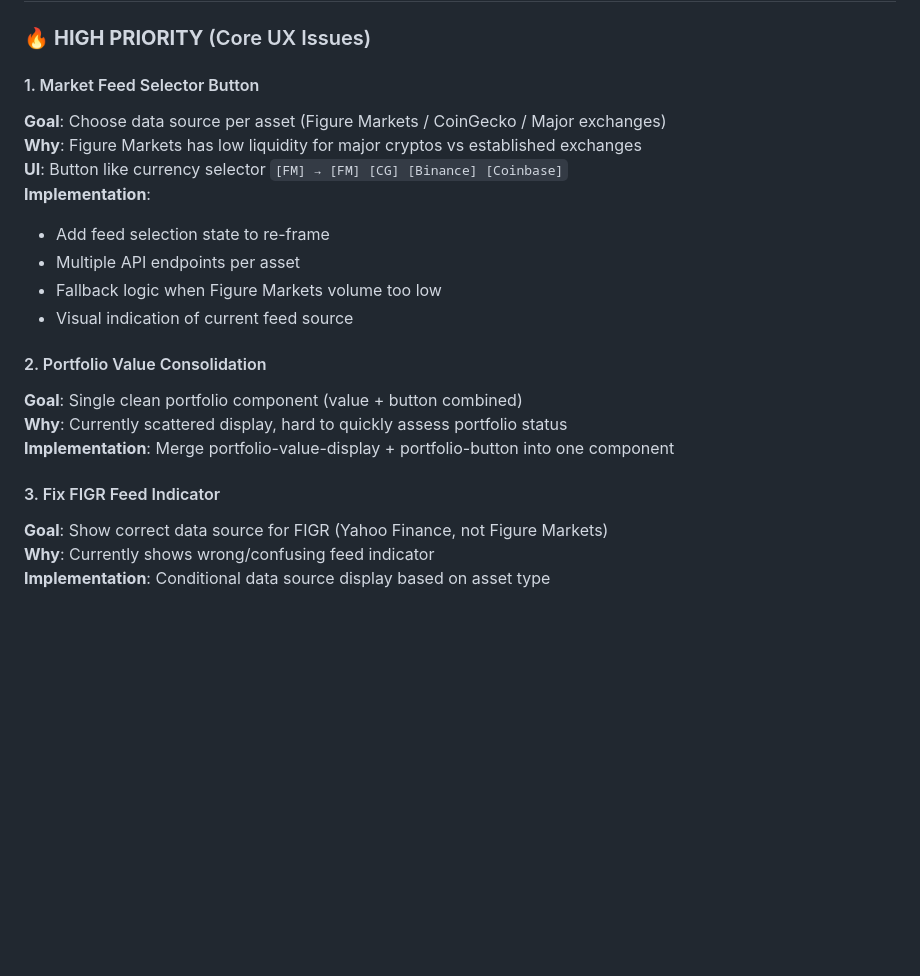
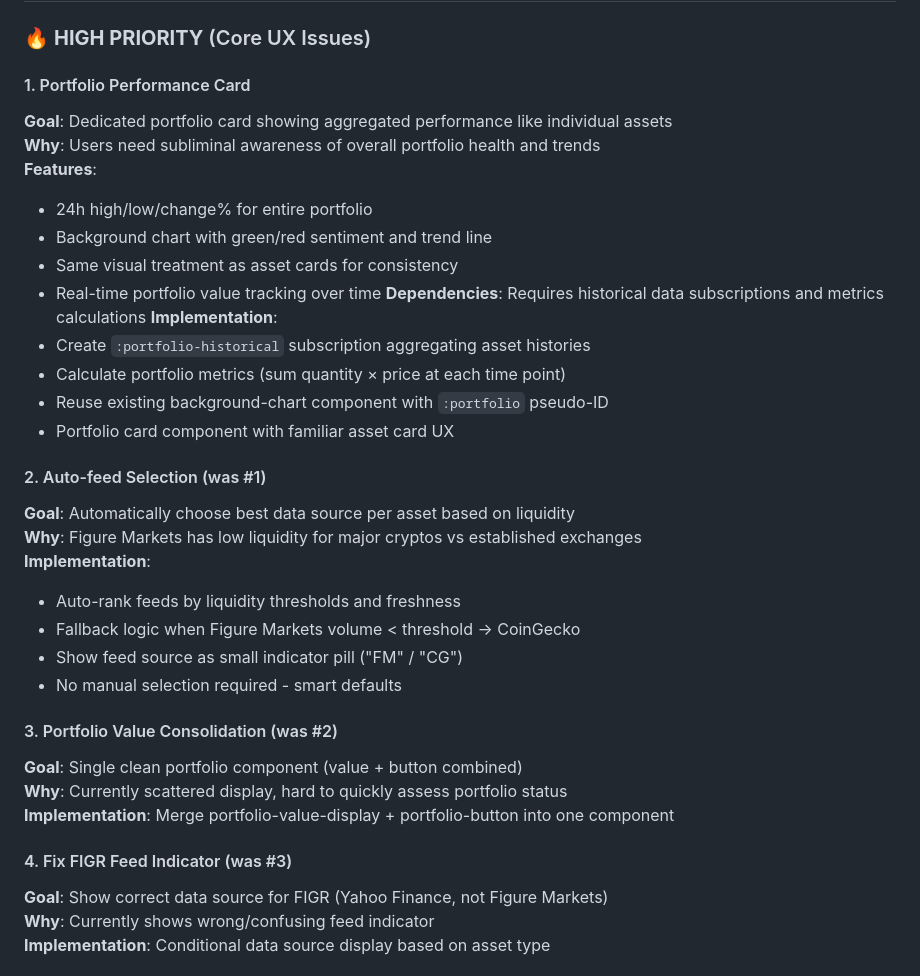
Before and after one commit to franks42/figure-fm-hash-prices, a Markdown page: CURRENT_DEVELOPMENT_PLAN.md, the part around the change. Rendered like a GitHub page; blank space fills up the shorter version.

Commit message:
plan: add portfolio performance card as #1 high priority feature
- Portfolio card showing aggregated performance like individual assets
- 24h high/low/change%, background charts, green/red sentiment
- Reuses existing chart infrastructure with :portfolio pseudo-ID
- Provides subliminal awareness of overall portfolio health
- Dependencies: historical data subscriptions and metrics calculations
- Reorganized priorities: auto-feed selection moved to #2

```diff
--- a/CURRENT_DEVELOPMENT_PLAN.md
+++ b/CURRENT_DEVELOPMENT_PLAN.md
@@ -43,22 +43,36 @@ Create a **quick, subliminal view** of market and portfolio performance. Users s
 
 ### 🔥 **HIGH PRIORITY** (Core UX Issues)
 
-#### 1. Market Feed Selector Button
-**Goal**: Choose data source per asset (Figure Markets / CoinGecko / Major exchanges)
+#### 1. Portfolio Performance Card
+**Goal**: Dedicated portfolio card showing aggregated performance like individual assets
+**Why**: Users need subliminal awareness of overall portfolio health and trends
+**Features**:
+- 24h high/low/change% for entire portfolio
+- Background chart with green/red sentiment and trend line
+- Same visual treatment as asset cards for consistency
+- Real-time portfolio value tracking over time
+**Dependencies**: Requires historical data subscriptions and metrics calculations
+**Implementation**:
+- Create `:portfolio-historical` subscription aggregating asset histories
+- Calculate portfolio metrics (sum quantity × price at each time point)
+- Reuse existing background-chart component with `:portfolio` pseudo-ID
+- Portfolio card component with familiar asset card UX
+
+#### 2. Auto-feed Selection (was #1)
+**Goal**: Automatically choose best data source per asset based on liquidity
 **Why**: Figure Markets has low liquidity for major cryptos vs established exchanges
-**UI**: Button like currency selector `[FM] → [FM] [CG] [Binance] [Coinbase]`
 **Implementation**:
-- Add feed selection state to re-frame
-- Multiple API endpoints per asset
-- Fallback logic when Figure Markets volume too low
-- Visual indication of current feed source
+- Auto-rank feeds by liquidity thresholds and freshness
+- Fallback logic when Figure Markets volume < threshold → CoinGecko
+- Show feed source as small indicator pill ("FM" / "CG")
+- No manual selection required - smart defaults
 
-#### 2. Portfolio Value Consolidation
+#### 3. Portfolio Value Consolidation (was #2)
 **Goal**: Single clean portfolio component (value + button combined)
 **Why**: Currently scattered display, hard to quickly assess portfolio status
 **Implementation**: Merge portfolio-value-display + portfolio-button into one component
 
-#### 3. Fix FIGR Feed Indicator
+#### 4. Fix FIGR Feed Indicator (was #3)
 **Goal**: Show correct data source for FIGR (Yahoo Finance, not Figure Markets)
 **Why**: Currently shows wrong/confusing feed indicator
 **Implementation**: Conditional data source display based on asset type
```
